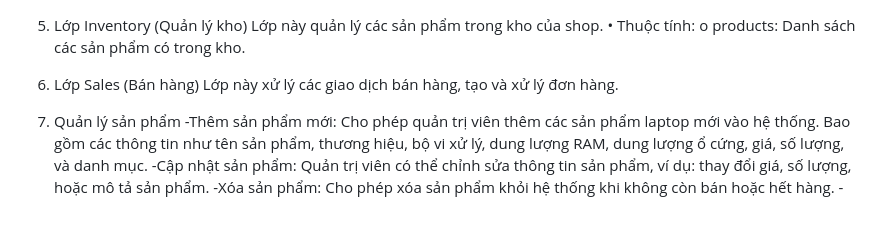
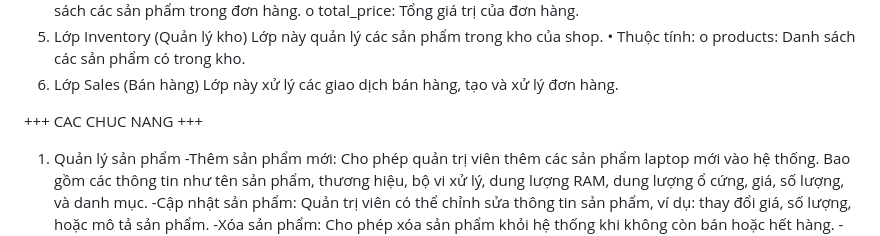
Before and after one commit to Nguyendat0819/KTPM_Group_08, a Markdown page: README.md, the part around the change. GitHub-like rendering; blank space fills up the shorter version.

```diff
--- a/README.md
+++ b/README.md
@@ -40,7 +40,7 @@ o	products: Danh sách các sản phẩm có trong kho.
 6. Lớp Sales (Bán hàng)
 Lớp này xử lý các giao dịch bán hàng, tạo và xử lý đơn hàng.
 
-
++++ CAC CHUC NANG +++
 1. Quản lý sản phẩm
 -Thêm sản phẩm mới: Cho phép quản trị viên thêm các sản phẩm laptop mới vào hệ thống. Bao gồm các thông tin như tên sản phẩm, thương hiệu, bộ vi xử lý, dung lượng RAM, dung lượng ổ cứng, giá, số lượng, và danh mục.
 -Cập nhật sản phẩm: Quản trị viên có thể chỉnh sửa thông tin sản phẩm, ví dụ: thay đổi giá, số lượng, hoặc mô tả sản phẩm.
```
